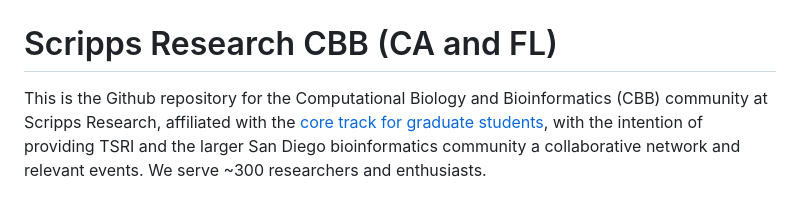
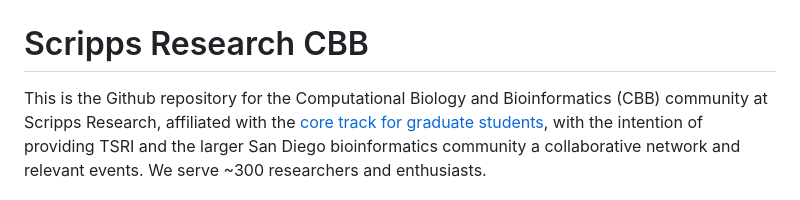
Before and after one commit to SuLab/TSRI-CBB, a Markdown page: README.md, the part around the change. GitHub-like rendering.

Commit message:
Update organization name in README

```diff
--- a/README.md
+++ b/README.md
@@ -2,7 +2,7 @@
   <img src="https://raw.githubusercontent.com/SuLab/TSRI-CBB/main/Images/CBB-logo.png" width="30%">
 </p>
 
-# Scripps Research CBB (CA and FL)
+# Scripps Research CBB
 This is the Github repository for the Computational Biology and Bioinformatics (CBB) community at Scripps Research, affiliated with the [core track for graduate students](https://education.scripps.edu/graduate/doctoral-program/customizable-curriculum/stbio400-440.html), with the intention of providing TSRI and the larger San Diego bioinformatics community a collaborative network and relevant events. We serve ~300 researchers and enthusiasts.
 <br><br>
 *Our Mission:* We are Scripps Research academic trainees across disciplines working together to (i) enhance knowledge transfer through relevant seminars and workshops and (ii) build a platform for Scripps Research employees and affiliates to connect. We are an open, inclusive organization that adheres to [FAIR practices](https://www.go-fair.org/fair-principles/). Learn and explore more via [our website](https://www.scripps.edu/about/campus-resources/working-at-scripps-research/campus-interest-groups/computational-biology-bioinformatics/?tab-2-text-content=1&tab-3-events=1&tab-4-text-content=1). All suggestions, questions, and comments are welcome at inewman[at]scripps.edu.
```
